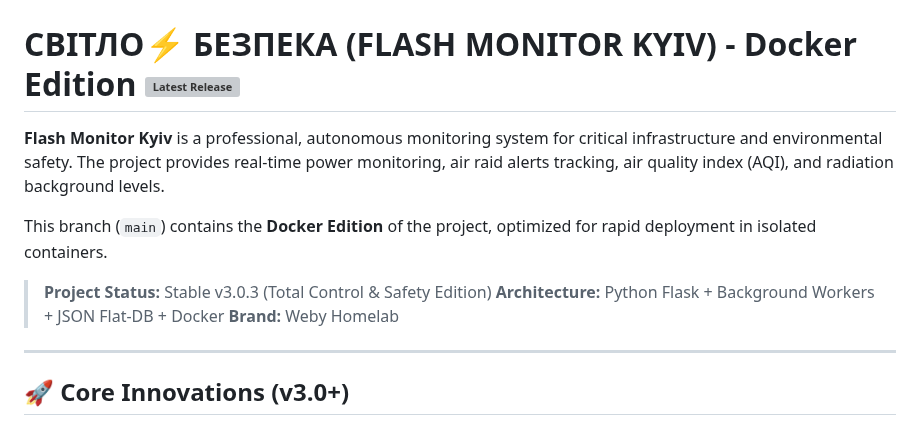
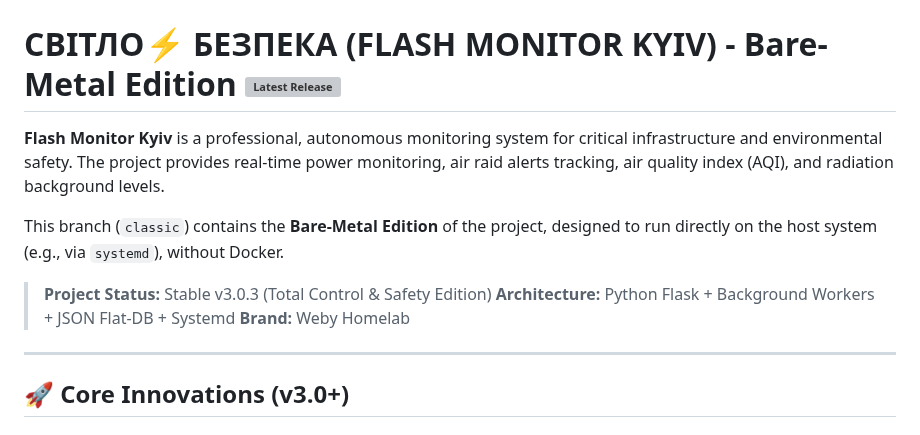
Before and after one commit to weby-homelab/flash-monitor-kyiv, a Markdown page: README_ENG.md, the part around the change. Drawn GitHub-style; grey boxes are pictures that could not be loaded.

```diff
--- a/README_ENG.md
+++ b/README_ENG.md
@@ -18,14 +18,14 @@
   <img src="https://raw.githubusercontent.com/weby-homelab/flash-monitor-kyiv/main/dashboard_preview.jpg" alt="Dashboard Preview" width="100%">
 </p>
 
-# СВІТЛО⚡️ БЕЗПЕКА (FLASH MONITOR KYIV) - Docker Edition [![Latest Release](https://img.shields.io/github/v/release/weby-homelab/flash-monitor-kyiv)](https://github.com/weby-homelab/flash-monitor-kyiv/releases/latest)
+# СВІТЛО⚡️ БЕЗПЕКА (FLASH MONITOR KYIV) - Bare-Metal Edition [![Latest Release](https://img.shields.io/github/v/release/weby-homelab/flash-monitor-kyiv)](https://github.com/weby-homelab/flash-monitor-kyiv/releases/latest)
 
 **Flash Monitor Kyiv** is a professional, autonomous monitoring system for critical infrastructure and environmental safety. The project provides real-time power monitoring, air raid alerts tracking, air quality index (AQI), and radiation background levels.
 
-This branch (`main`) contains the **Docker Edition** of the project, optimized for rapid deployment in isolated containers.
+This branch (`classic`) contains the **Bare-Metal Edition** of the project, designed to run directly on the host system (e.g., via `systemd`), without Docker.
 
 > **Project Status:** Stable v3.0.3 (Total Control & Safety Edition)
-> **Architecture:** Python Flask + Background Workers + JSON Flat-DB + Docker
+> **Architecture:** Python Flask + Background Workers + JSON Flat-DB + Systemd
 > **Brand:** Weby Homelab
 
 ---
```
Also changed, not shown: README.md (+3 -3 lines).
